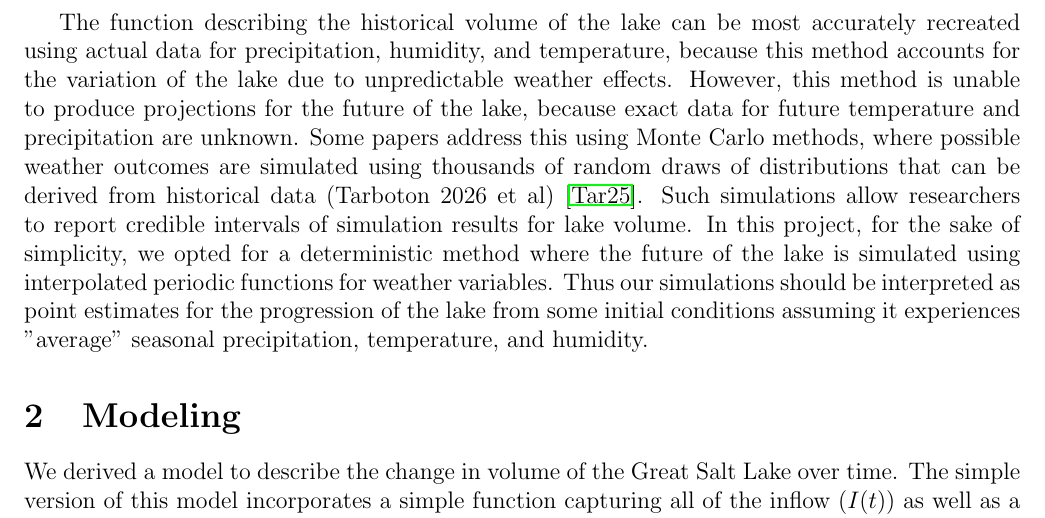
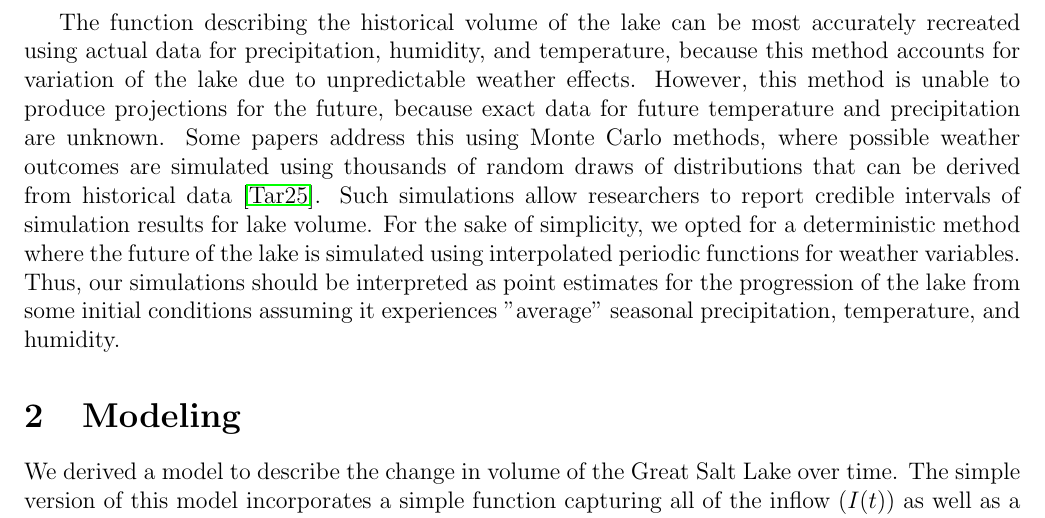
Before and after one commit to danilomcmaster/GSLModel, a LaTeX paper (project.tex): part of page 2 of 11, cut so that both start at the same text. Compiled offline with pdfLaTeX.

Commit message:
intro abstact edits

```diff
--- a/project.tex
+++ b/project.tex
@@ -35,9 +35,7 @@ Lake dynamics and the GSL specifically have been the subject of research by ecol
 
 Our goal in modeling was to investigate the simplest possible model that would still be able to capture the inherent nature of the system. Sensitivity analysis of the system suggests the volume of the lake is most sensitive to changes in stream inflow and evaporation rate \cite{Mohammed2012}. Note that stream inflow is significantly impacted by water diversion for agriculture and other human use, so this is the primary control mechanism available to legislation aiming to preserve the lake. In addition, the variables with the most significant stabilizing effects on water volume are lake surface area and salinity \cite{Mohammed2012}. The results of this paper motivated the primary variables we focus on in our model: inflow, evaporation, and salinity. We calculate evaporation rate using a modified Penman equation to account for the effect of salinity on vapor pressure (standard practice in lake dynamics, see Mohammed et. al, Dunn et al.) \cite{Mohammed2012}\cite{Dunn2025}, which required selecting functions for humidity and temperature. We also include a term for precipitation to increase the realism of our model and better explain the historical change in lake volume.
 
-The function describing the historical volume of the lake can be most accurately recreated using actual data for precipitation, humidity, and temperature, because this method accounts for the variation of the lake due to unpredictable weather effects. However, this method is unable to produce projections for the future of the lake, because exact data for future temperature and precipitation are unknown. Some papers address this using Monte Carlo methods, where possible weather outcomes are simulated using thousands of random draws of distributions that can be derived from historical data (Tarboton 2026 et al) \cite{Tarboton2025}. Such simulations allow researchers to report credible intervals of simulation results for lake volume. In this project, for the sake of simplicity, we opted for a deterministic method where the future of the lake is simulated using interpolated periodic functions for weather variables. Thus our simulations should be interpreted as point estimates for the progression of the lake from some initial conditions assuming it experiences "average" seasonal precipitation, temperature, and humidity.
-
-
+The function describing the historical volume of the lake can be most accurately recreated using actual data for precipitation, humidity, and temperature, because this method accounts for variation of the lake due to unpredictable weather effects. However, this method is unable to produce projections for the future, because exact data for future temperature and precipitation are unknown. Some papers address this using Monte Carlo methods, where possible weather outcomes are simulated using thousands of random draws of distributions that can be derived from historical data \cite{Tarboton2025}. Such simulations allow researchers to report credible intervals of simulation results for lake volume. For the sake of simplicity, we opted for a deterministic method where the future of the lake is simulated using interpolated periodic functions for weather variables. Thus, our simulations should be interpreted as point estimates for the progression of the lake from some initial conditions assuming it experiences "average" seasonal precipitation, temperature, and humidity.
 \section{Modeling}
 
 We derived a model to describe the change in volume of the Great Salt Lake over time. The simple version of this model incorporates a simple function capturing all of the inflow ($I(t)$) as well as a simple function approximating the evaporation rate ($E(t)$) of the lake proportional to its surface area at time $t$ (we note that the surface area is entirely dependent on the volume of the lake and has no inherent relationship to time). For the most simple system that we will be analyzing we chose not to consider factors such as precipitation, salinity, wind, and other factors. The ODE that represents this relationship is
```
